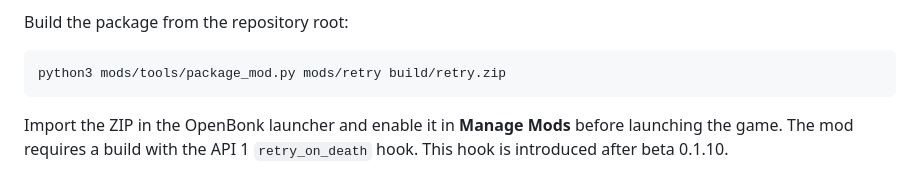
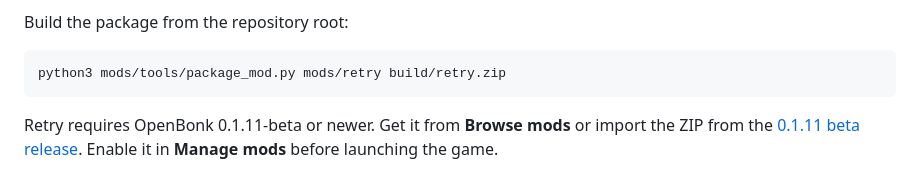
Before and after one commit to martin2844/OpenBonk, a Markdown page: mods/retry/README.md, the part around the change. GitHub-like rendering.

````diff
--- a/mods/retry/README.md
+++ b/mods/retry/README.md
@@ -11,6 +11,6 @@ Build the package from the repository root:
 python3 mods/tools/package_mod.py mods/retry build/retry.zip
 ```
 
-Import the ZIP in the OpenBonk launcher and enable it in **Manage Mods** before
-launching the game. The mod requires a build with the API 1
-`retry_on_death` hook. This hook is introduced after beta 0.1.10.
+Retry requires OpenBonk 0.1.11-beta or newer. Get it from **Browse mods** or
+import the ZIP from the [0.1.11 beta release](https://github.com/martin2844/OpenBonk/releases/tag/v0.1.11-beta).
+Enable it in **Manage mods** before launching the game.
````
Also changed, not shown: README.md (+11 -3 lines), docs/screenshots/launcher-controls.png (added), docs/screenshots/launcher-mods.png (added), docs/screenshots/launcher.png.
